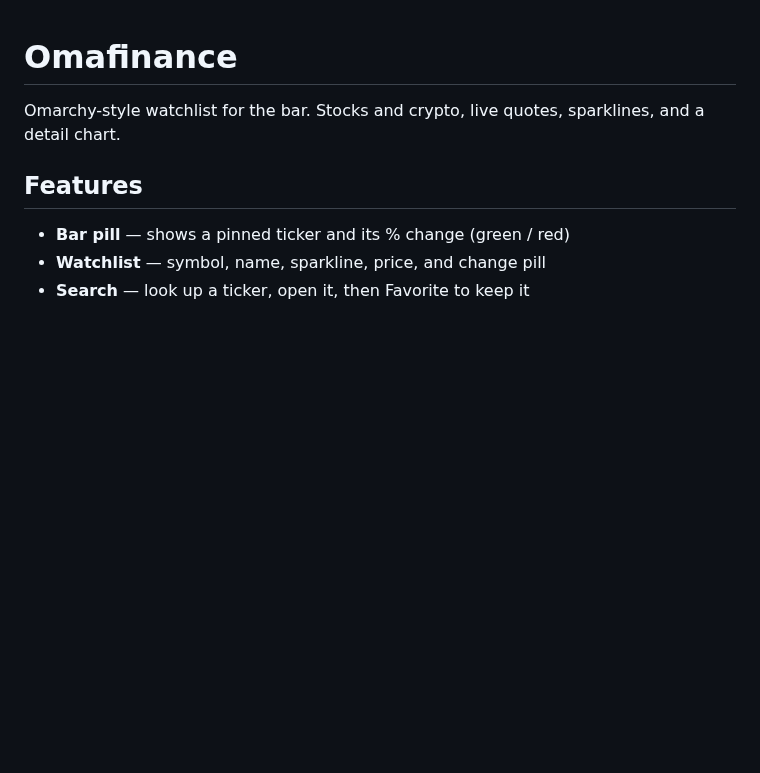
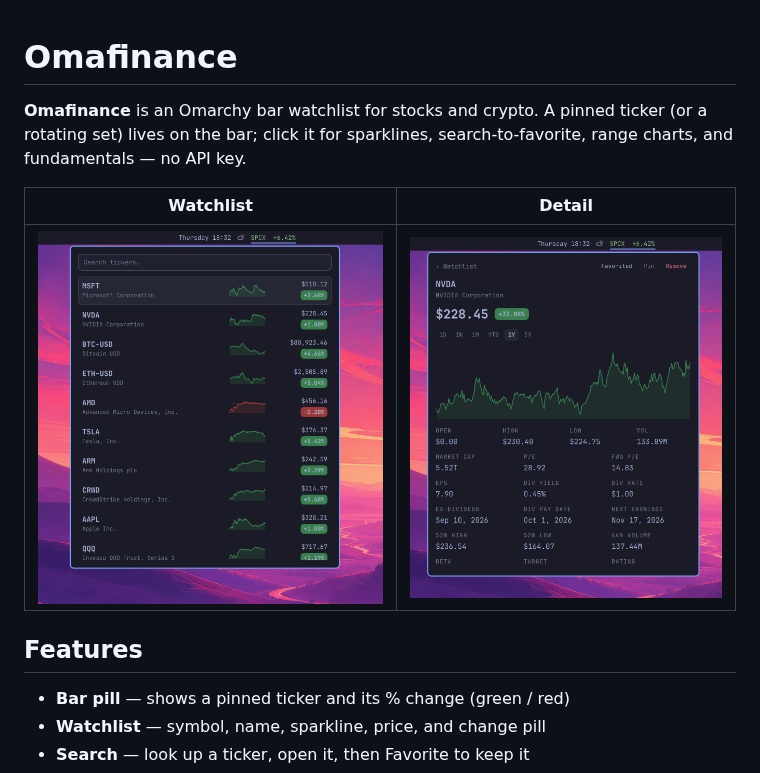
Before and after one commit to mohamedmansour/omafinance, a Markdown page: README.md, the part around the change. Rendered like a GitHub page; pictures changed too: detail.png (added), home.png (added); blank space fills up the shorter version.

Commit message:
Add README pitch and watchlist/detail screenshots
Co-authored-by: Copilot <223556219+Copilot@users.noreply.github.com>

```diff
--- a/README.md
+++ b/README.md
@@ -1,6 +1,10 @@
 # Omafinance
 
-Omarchy-style watchlist for the bar. Stocks and crypto, live quotes, sparklines, and a detail chart.
+**Omafinance** is an Omarchy bar watchlist for stocks and crypto. A pinned ticker (or a rotating set) lives on the bar; click it for sparklines, search-to-favorite, range charts, and fundamentals — no API key.
+
+| Watchlist | Detail |
+| :-------: | :----: |
+| ![Watchlist](home.png) | ![Detail](detail.png) |
 
 ## Features
 
```
